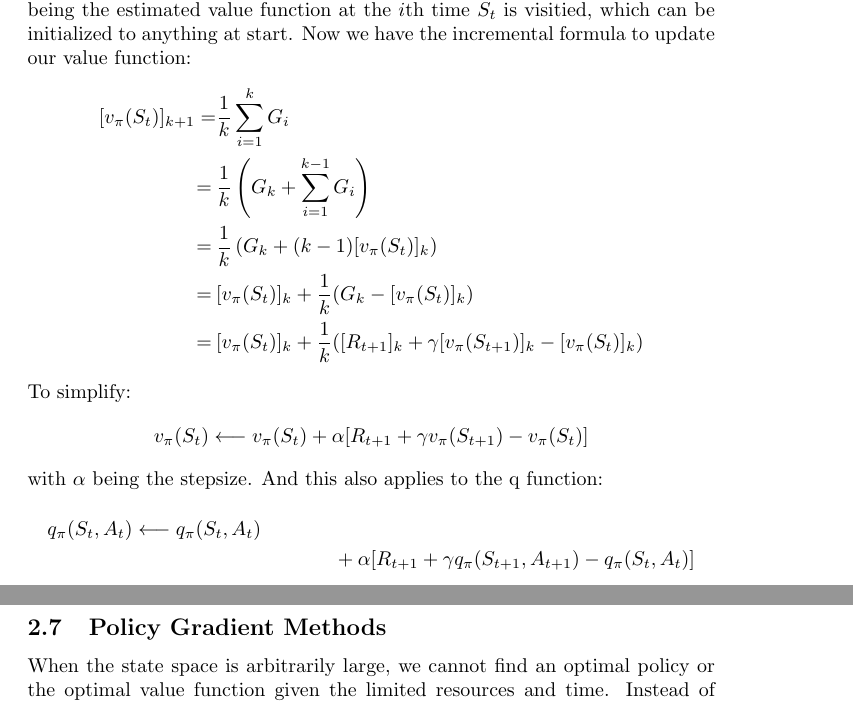
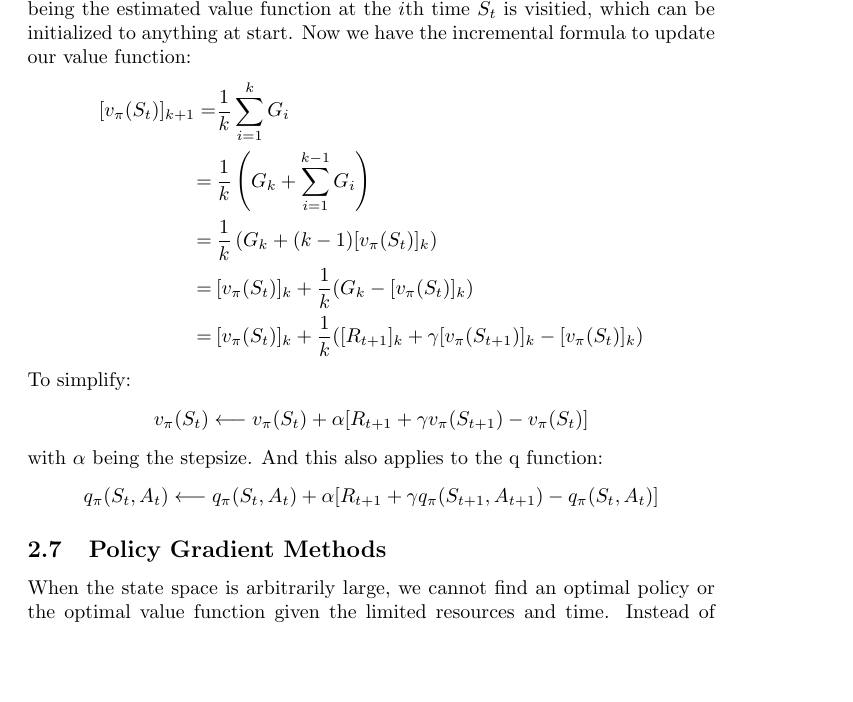
Before and after one commit to Yuanhao-JIANG/RL-in-QF, a LaTeX paper (papers/paper_1-col.tex): two parts of pages 4 and 5 of 15 before the commit and part of page 4 of 15 after it, the two joined at a grey line, cut so that both start at the same text, the shorter picture padded with empty space. Compiled offline with pdfLaTeX; a LaTeX package or settings file that is missing is left out.

Commit message:
reformat some equations

```diff
--- a/papers/paper_1-col.tex
+++ b/papers/paper_1-col.tex
@@ -212,10 +212,8 @@ To simplify:
 \[v_\pi(S_t)\longleftarrow v_\pi(S_t)+\alpha
 [R_{t+1}+\gamma v_\pi(S_{t+1})-v_\pi(S_t)]\]
 with \(\alpha\) being the stepsize. And this also applies to the q function:
-\begin{multline*}
-    q_\pi(S_t, A_t)\longleftarrow q_\pi(S_t, A_t)\\
-    +\alpha[R_{t+1}+\gamma q_\pi(S_{t+1}, A_{t+1})-q_\pi(S_t, A_t)]
-\end{multline*}
+\[q_\pi(S_t, A_t)\longleftarrow
+q_\pi(S_t, A_t)+\alpha[R_{t+1}+\gamma q_\pi(S_{t+1}, A_{t+1})-q_\pi(S_t, A_t)]\]
 
 \subsection{Policy Gradient Methods}
 \noindent When the state space is arbitrarily large, we cannot find an optimal
```
Also changed, not shown: papers/paper_1-col.pdf, 1 other file.
